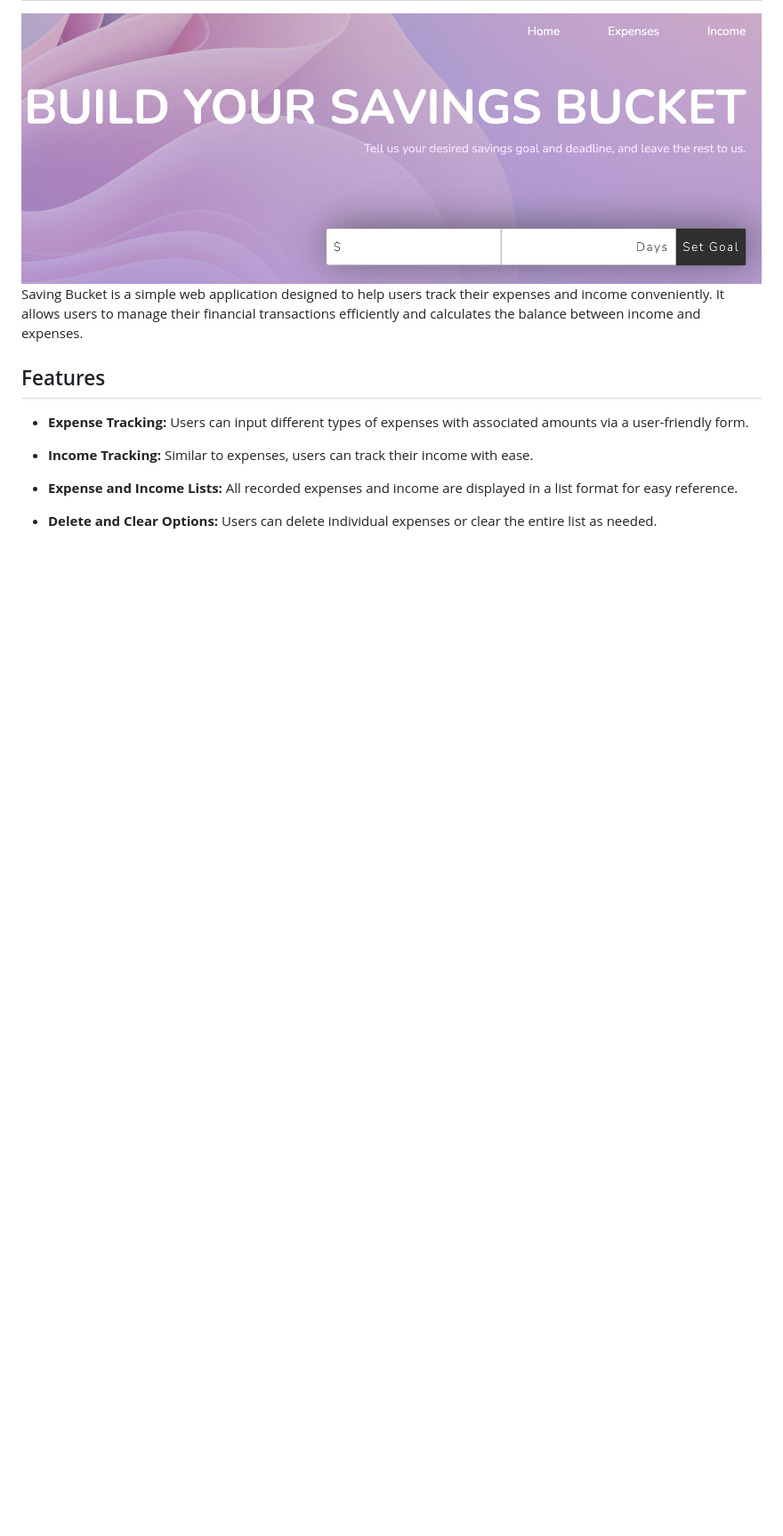
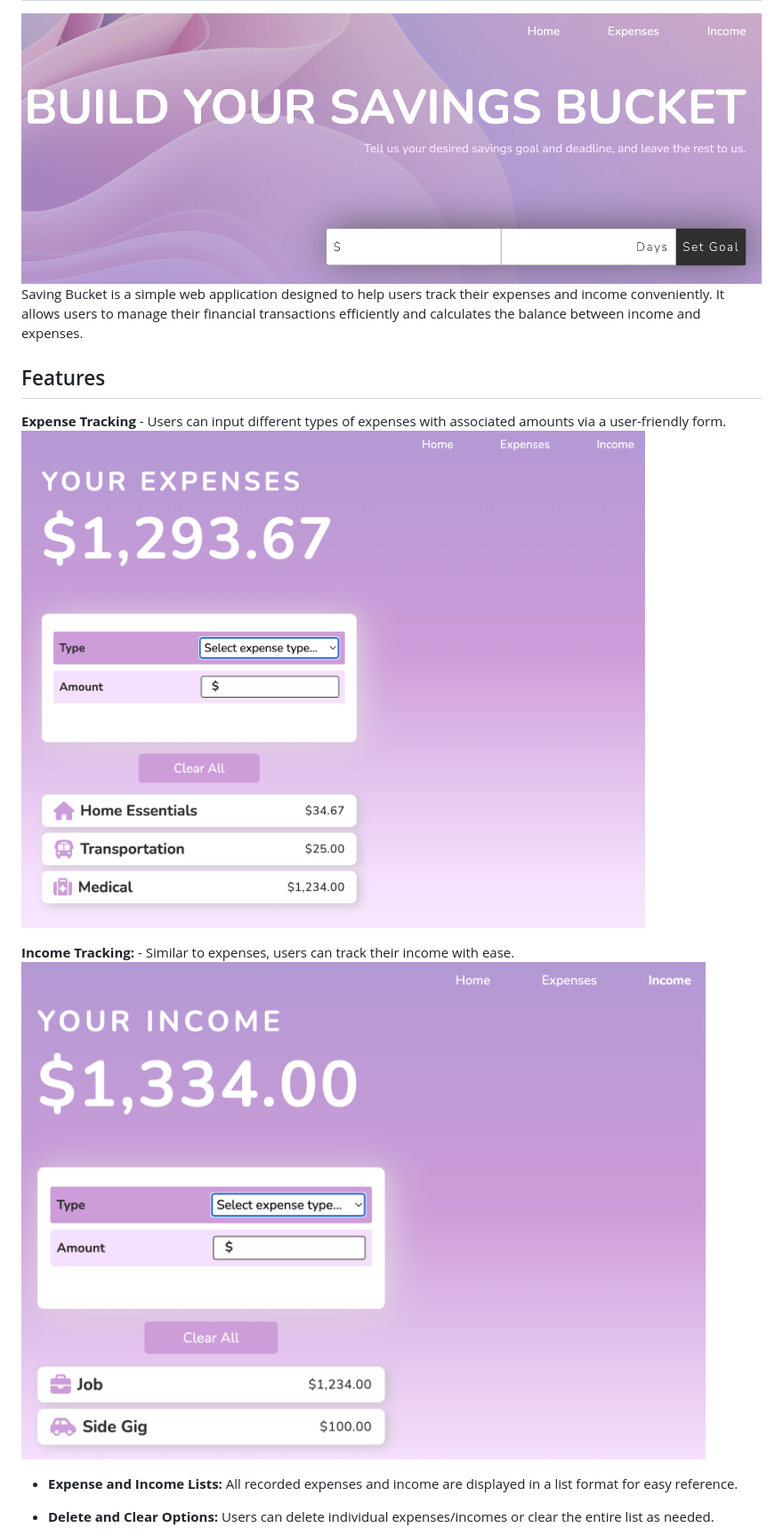
Before and after one commit to chayboats/saving-bucket, a Markdown page: README.MD, the part around the change printed below. Shown: that part at 89% size. GitHub-like rendering; pictures changed too: expenses.png (added), income.png (added); blank space fills up the shorter version.

Commit message:
Add more images to read me

```diff
--- a/README.MD
+++ b/README.MD
@@ -3,11 +3,13 @@
 Saving Bucket is a simple web application designed to help users track their expenses and income conveniently. It allows users to manage their financial transactions efficiently and calculates the balance between income and expenses.
 
 ## Features
-- **Expense Tracking:** Users can input different types of expenses with associated amounts via a user-friendly form.
+**Expense Tracking** - Users can input different types of expenses with associated amounts via a user-friendly form.
+![Expenses](expenses.png)
 
-- **Income Tracking:** Similar to expenses, users can track their income with ease.
+**Income Tracking:** - Similar to expenses, users can track their income with ease.
+![Income](income.png)
 
 - **Expense and Income Lists:** All recorded expenses and income are displayed in a list format for easy reference.
 
-- **Delete and Clear Options:** Users can delete individual expenses or clear the entire list as needed.
+- **Delete and Clear Options:** Users can delete individual expenses/incomes or clear the entire list as needed.
 
```
Also changed, not shown: other parts of README.MD (+2 -3 lines), home.png (added).
